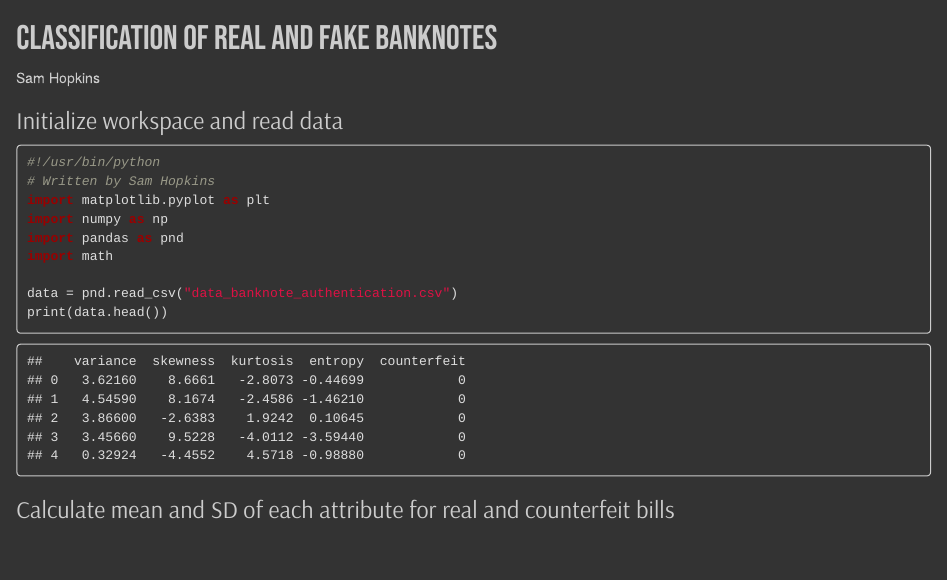
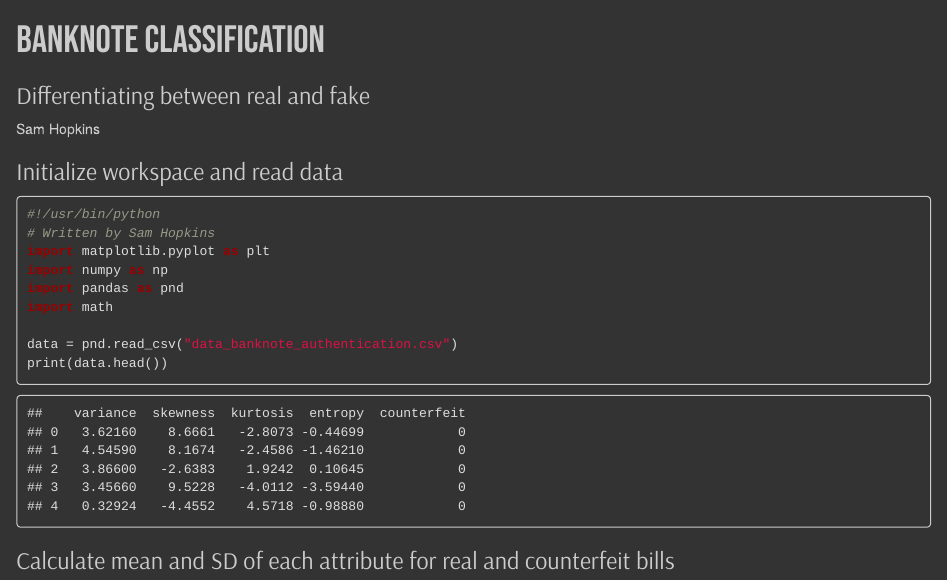
Before and after one commit to samjhopkins9/Banknote-Classifier, an R Markdown document (index.Rmd): the page in a window 1100 px wide, from its top. The pictures show the output file index.html that the author committed with the source, opened offline.

Commit message:
Updated title

```diff
--- a/index.Rmd
+++ b/index.Rmd
@@ -1,3 +1,7 @@
+---
+title: "Banknote Classification"
+output: html_document
+---
 <style>
 
   @font-face {
@@ -26,8 +30,7 @@
   }
 
 </style>
-
-<h1>Classification of Real and Fake Banknotes</h1>
+<h3>Differentiating between real and fake</h3>
 <p>Sam Hopkins</p>
 
 <h3>Initialize workspace and read data</h3>
```
Also changed, not shown: index.html, 1 other file.
